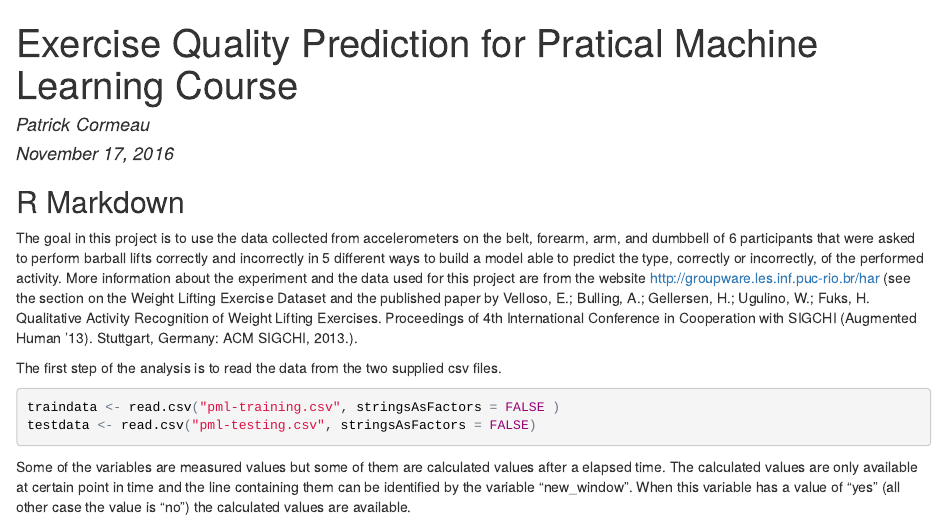
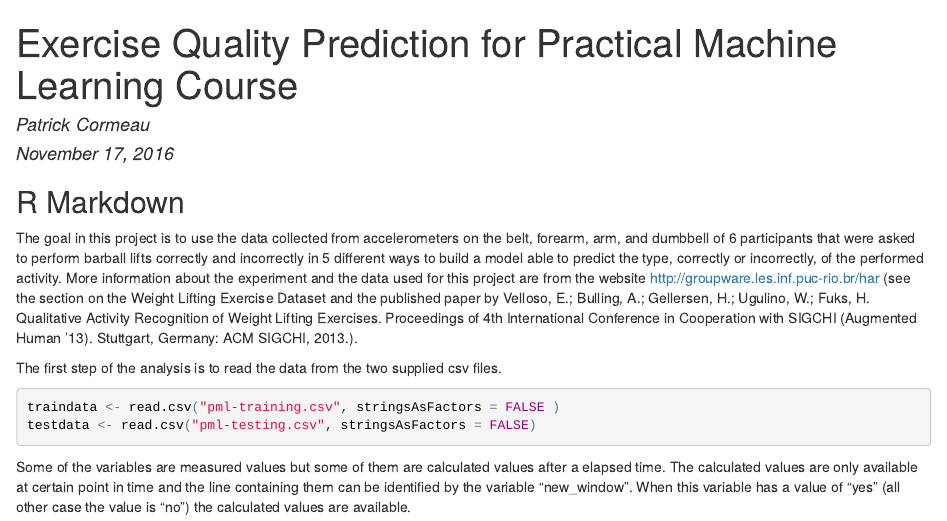
Before and after one commit to pcormeau/CourseraMachLearnProjW4, an R Markdown document (index.Rmd): the page in a window 1100 px wide, from its top. The pictures show the output file index.html that the author committed with the source, opened offline.

Commit message:
Corrections

```diff
--- a/index.Rmd
+++ b/index.Rmd
@@ -1,5 +1,5 @@
 ---
-title: "Exercise Quality Prediction for Pratical Machine Learning Course"
+title: "Exercise Quality Prediction for Practical Machine Learning Course"
 author: "Patrick Cormeau"
 date: "November 17, 2016"
 output: html_document
```
Also changed, not shown: index.html.
